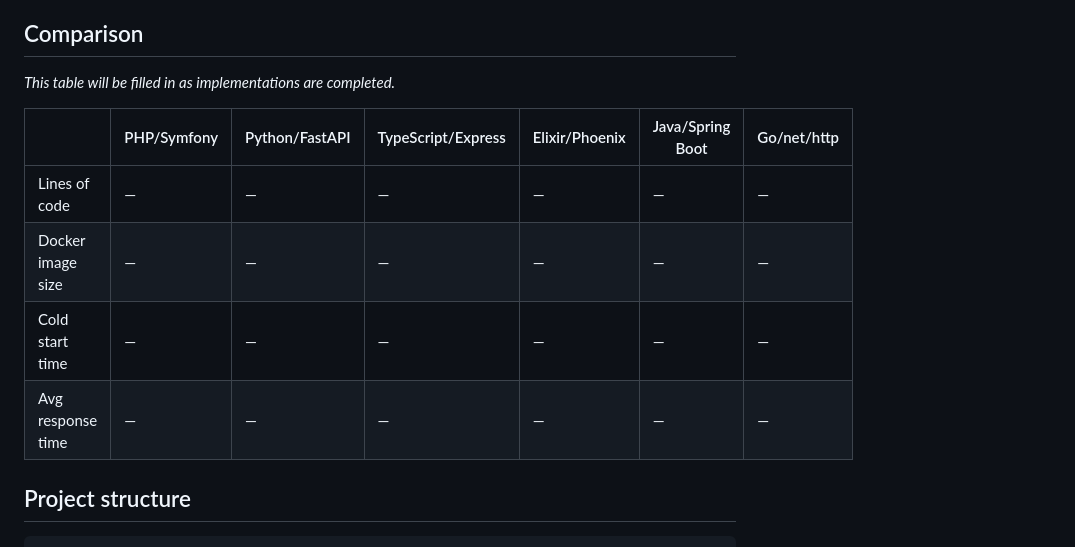
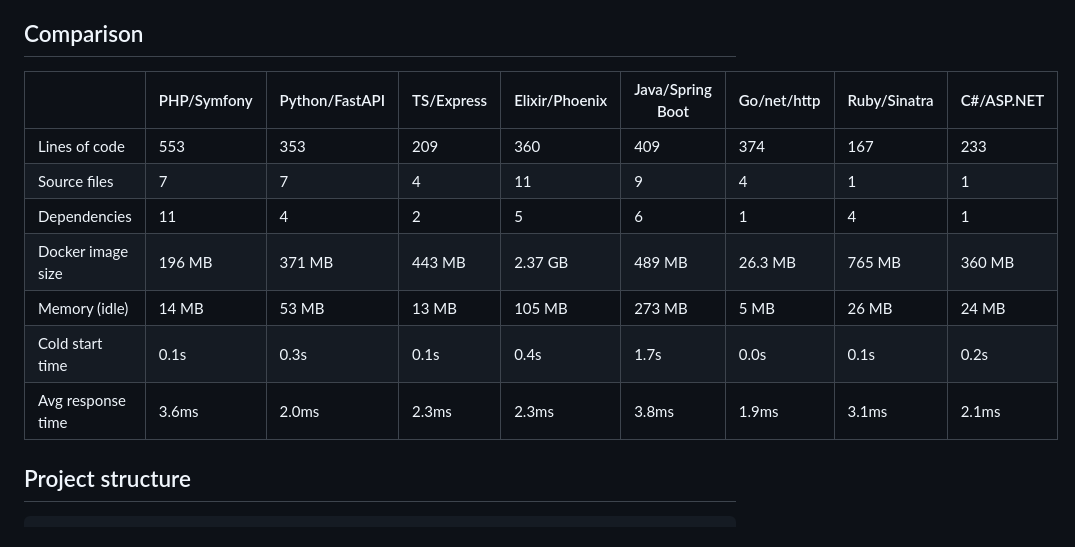
Before and after one commit to paedda/chopchop, a Markdown page: README.md, the part around the change. Drawn GitHub-style.

Commit message:
docs: fill in comparison table with measured metrics
Added all 8 implementations (including Ruby/Sinatra and C#/ASP.NET which
were missing from the table) with lines of code, source files, dependencies,
Docker image size, idle memory, cold start time, and avg response time.

Co-Authored-By: Claude Sonnet 4.6 <noreply@anthropic.com>

```diff
--- a/README.md
+++ b/README.md
@@ -204,14 +204,15 @@ Short codes are generated using base62 encoding (`a-z A-Z 0-9`), defaulting to 6
 
 ## Comparison
 
-_This table will be filled in as implementations are completed._
-
-| | PHP/Symfony | Python/FastAPI | TypeScript/Express | Elixir/Phoenix | Java/Spring Boot | Go/net/http |
-|---|---|---|---|---|---|---|
-| Lines of code | — | — | — | — | — | — |
-| Docker image size | — | — | — | — | — | — |
-| Cold start time | — | — | — | — | — | — |
-| Avg response time | — | — | — | — | — | — |
+| | PHP/Symfony | Python/FastAPI | TS/Express | Elixir/Phoenix | Java/Spring Boot | Go/net/http | Ruby/Sinatra | C#/ASP.NET |
+|---|---|---|---|---|---|---|---|---|
+| Lines of code | 553 | 353 | 209 | 360 | 409 | 374 | 167 | 233 |
+| Source files | 7 | 7 | 4 | 11 | 9 | 4 | 1 | 1 |
+| Dependencies | 11 | 4 | 2 | 5 | 6 | 1 | 4 | 1 |
+| Docker image size | 196 MB | 371 MB | 443 MB | 2.37 GB | 489 MB | 26.3 MB | 765 MB | 360 MB |
+| Memory (idle) | 14 MB | 53 MB | 13 MB | 105 MB | 273 MB | 5 MB | 26 MB | 24 MB |
+| Cold start time | 0.1s | 0.3s | 0.1s | 0.4s | 1.7s | 0.0s | 0.1s | 0.2s |
+| Avg response time | 3.6ms | 2.0ms | 2.3ms | 2.3ms | 3.8ms | 1.9ms | 3.1ms | 2.1ms |
 
 ## Project structure
 
```
